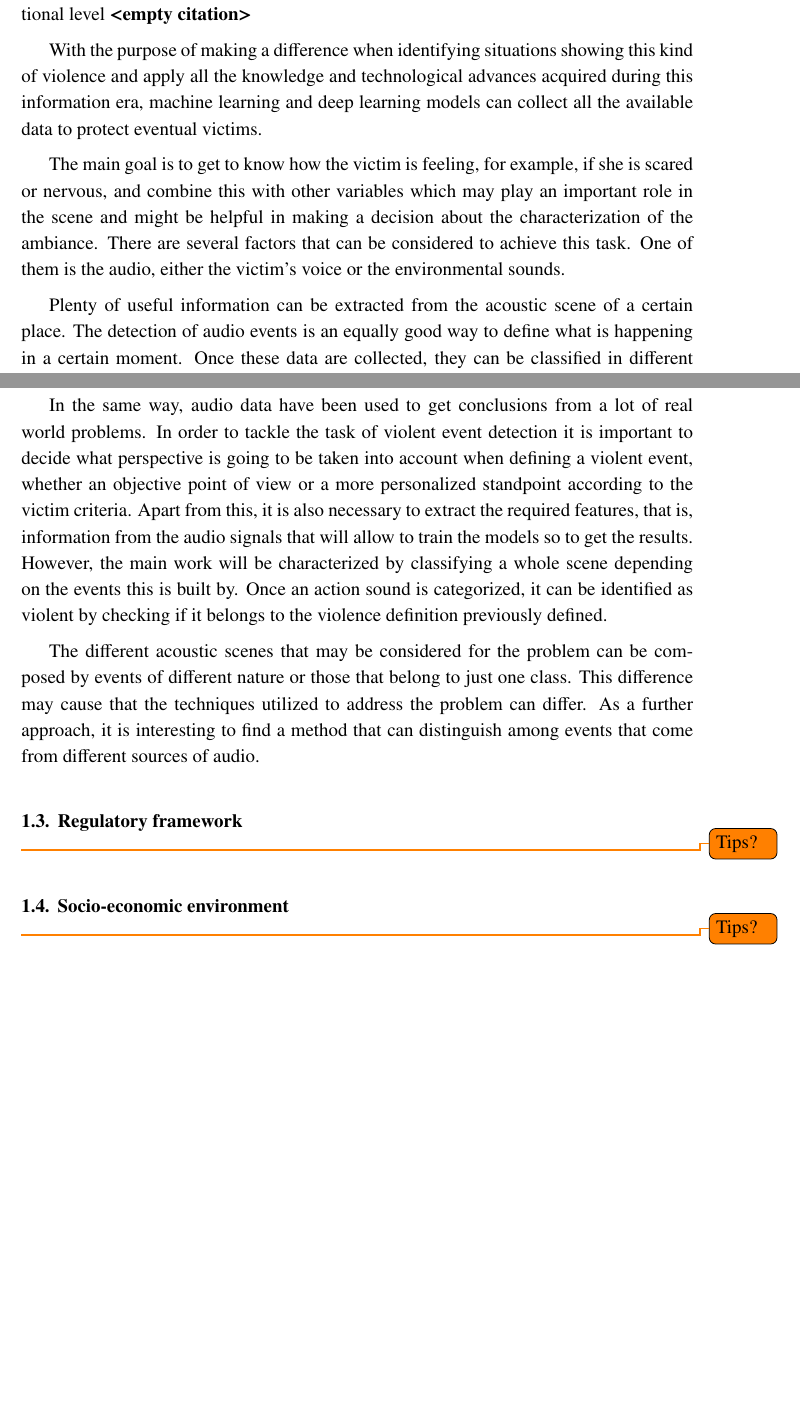
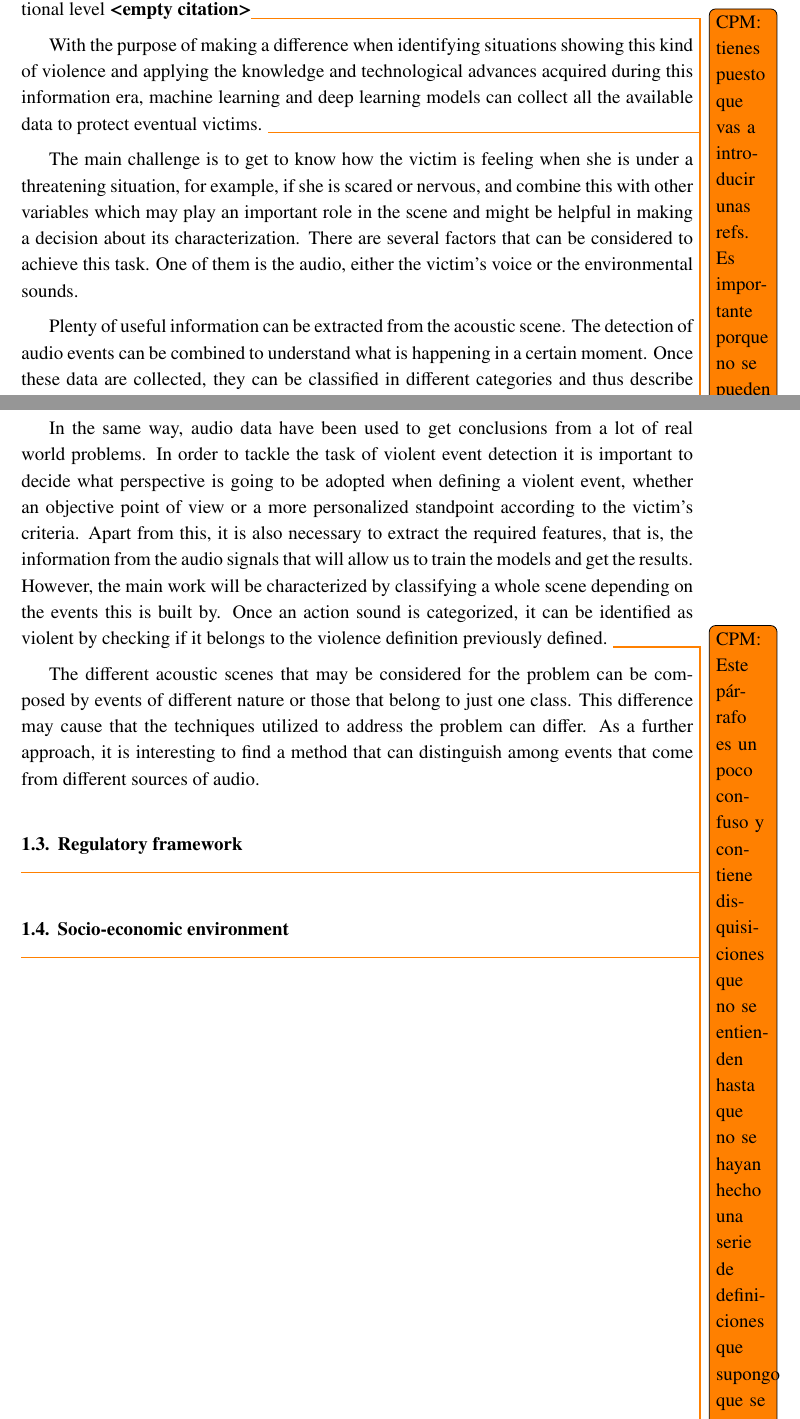
Before and after one commit to oscaroteromar/oscar-otero-tfg, a LaTeX thesis (plantilla_tfg_ingles_2019.tex, which reads introduction.tex): two parts of pages 15 and 16 of 68, joined at a grey line, cut so that both start at the same text, the shorter picture padded with empty space. Compiled offline with pdfLaTeX.

Commit message:
Chapter 1 revised.

```diff
--- a/introduction.tex
+++ b/introduction.tex
@@ -1,13 +1,16 @@
 % !TeX spellcheck = en_GB
 % INTRODUCTION text
 \section{Context}
-	Violence against women remains an invisible phenomenon, deeply within the victim’s private life in most cases. It is based on deep social and cultural roots and it is undoubtedly linked to unbalanced relationships between men and women in different situations and contexts, such as economics, politics and religion. In order to prevent these conflicts, the related legislation has achieved important improvements for the last years \cite{}. According to the results of most of the studies, victims can be usually defined as women who endured violence during their childhood and felt socially isolated. They are also characterized for a considerable economic dependency and a low educational level \cite{}.
 
-	With the purpose of making a difference when identifying situations showing this kind of violence and apply all the knowledge and technological advances acquired during this information era, machine learning and deep learning models can collect all the available data to protect eventual victims.
+	Violence against women remains an invisible phenomenon, deeply within the victim’s private life in most cases. It is based on deep social and cultural roots and it is undoubtedly linked to unbalanced relationships between men and women in different situations and contexts, such as economics, politics and religion. In order to prevent these conflicts, the related legislation has achieved important improvements for the last years \cite{}. \todo{CPM: falta la cita.}According to the results of most of the studies, victims can be usually defined as women who endured violence during their childhood and felt socially isolated. They are also characterized for a considerable economic dependency and a low educational level \cite{}.\todo{CPM: tienes puesto que vas a introducir unas refs. Es importante porque no se pueden mencionar estudios de esta manera "most of the studies" sin citar algunos al menos}
 
-	The main goal is to get to know how the victim is feeling, for example, if she is scared or nervous, and combine this with other variables which may play an important role in the scene and might be helpful in making a decision about the characterization of the ambiance. There are several factors that can be considered to achieve this task. One of them is the audio, either the victim's voice or the environmental sounds.
+	With the purpose of making a difference when identifying situations showing this kind of violence and applying the knowledge and technological advances acquired during this information era, machine learning and deep learning models can collect all the available data to protect eventual victims. \todo{CPM: esta frase no se entiende, ¿quién tiene el propósito de marcar una diferencia?}
 
-	Plenty of useful information can be extracted from the acoustic scene of a certain place. The detection of audio events is an equally good way to define what is happening in a certain moment. Once these data are collected, they can be classified in different categories and thus describe the scene. Based either on an objective definition of gender violence or in an explanation previously obtained from a particular/specific victim, this acoustic knowledge can be interpreted as dangerous for the user.
+	The main challenge is to get to know how the victim is feeling when she is under a threatening situation, for example, if she is scared or nervous, and combine this with other variables which may play an important role in the scene and might be helpful in making a decision about its characterization. There are several factors that can be considered to achieve this task. One of them is the audio, either the victim's voice or the environmental sounds.
+
+	Plenty of useful information can be extracted from the acoustic scene. %of a certain place.
+	The detection of audio events can be combined to understand % is an equally good way to define
+	what is happening in a certain moment. Once these data are collected, they can be classified in different categories and thus describe several aspects of the acoustic scene. Either based on an objective definition of gender violence or on an explanation previously obtained from a particular/specific victim, this acoustic knowledge can be interpreted as dangerous for the user. \todo{CPM: no me gusta mucho la distinción entre objetiva y particular/específica porque la primera tampoco es 'objetiva'. Se me ocurre mejor 'stereotyped' and 'personalized', por ejemplo.}
 
 
 \section{Objectives}
@@ -15,10 +17,14 @@
 
-	In the same way, audio data have been used to get conclusions from a lot of real world problems. In order to tackle the task of violent event detection it is important to decide what perspective is going to be taken into account when defining a violent event, whether an objective point of view or a more personalized standpoint according to the victim criteria. Apart from this, it is also necessary to extract the required features, that is, information from the audio signals that will allow to train the models so to get the results. However, the main work will be characterized by classifying a whole scene depending on the events this is built by. Once an action sound is categorized, it can be identified as violent by checking if it belongs to the violence definition previously defined.
+	The utilization of learning models to extract useful information from data has become a very common practice in most of the fields. One type of habits that have gained a lot of popularity in the scientific community is the use of multimedia data. In many cases, the samples used to train the models consist in images that belong to a certain kind of problem, such as medical imaging or object recognition. This field is known as \acrfull{cv}. Many world well known architectures and enormous data bases have been born during the study of this kind of problems.
+
+	In the same way, audio data have been used to get conclusions from a lot of real world problems. In order to tackle the task of violent event detection it is important to decide what perspective is going to be adopted when defining a violent event, whether an objective point of view or a more personalized standpoint according to the victim's criteria. Apart from this, it is also necessary to extract the required features, that is, the information from the audio signals that will allow us to train the models and get the results. However, the main work will be characterized by classifying a whole scene depending on the events this is built by. Once an action sound is categorized, it can be identified as violent by checking if it belongs to the violence definition previously defined. \todo{CPM: Este párrafo es un poco confuso y contiene disquisiciones que no se entienden hasta que no se hayan hecho una serie de definiciones que supongo que se hacen más adelante. Piensa en una lista de Objetivos que empiecen con un verbo. Por ejemplo, "Encontrar (o investigar) una manera de describir una escena acústica violenta teniendo en cuenta las particularidades de la víctima." "Implementar un sistema capaz de ..."}
 
 	The different acoustic scenes that may be considered for the problem can be composed by events of different nature or those that belong to just one class. This difference may cause that the techniques utilized to address the problem can differ. As a further approach, it is interesting to find a method that can distinguish among events that come from different sources of audio.
 
 \section{Regulatory framework}
 \todo{Tips?}
+\todo{CPM: por ejemplo, asuntos relacionados con la ley de protección de datos, la ley integral de violencia de género -derechos de las víctimas y los agresores-. De hecho, yo aquí diría que el marco regulatorio de la aplicación es altamente complicado y que por eso, en el proyecto hay expertas trabajando estos temas pero que tú, en particular, para el trabajo que has desarrollado (puesto que la base de datos es de acceso público) sólo has tenido que observar las instrucciones de la bd.}
 
 \section{Socio-economic environment}
 \todo{Tips?}
+\todo{CPM: aquí puedes hablar del impacto socio-económico. Lo que supone empoderar a las mujeres ...Puedes hablar del los objetivos sostenibles de las Naciones Unidas (SDG 5, gender equality) y tienes un filón.}
```
Also changed, not shown: plantilla_tfg_ingles_2019.pdf, introduction.tex (1 more changed lines), 8 other files.
